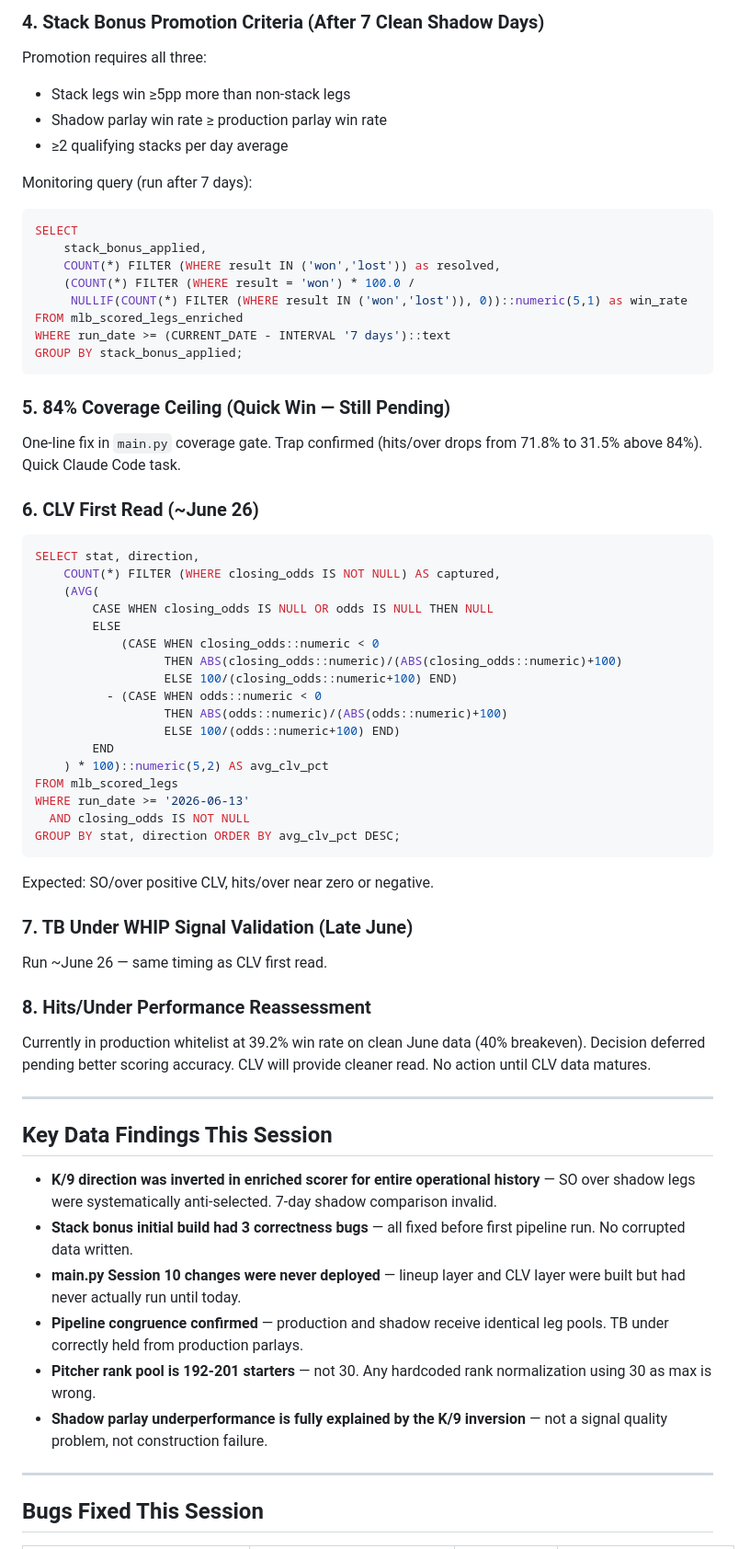
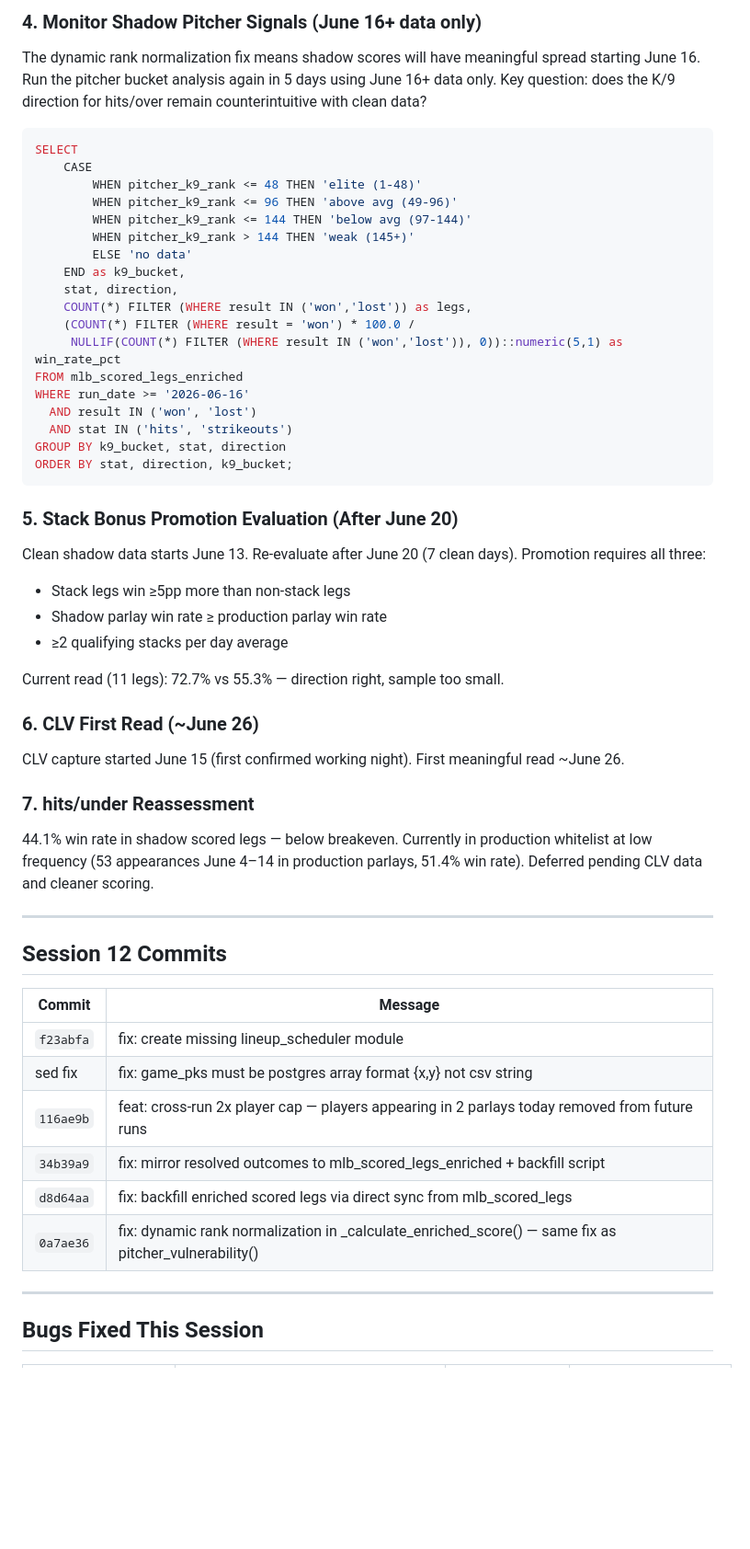
Before and after one commit to MrGweeod/mlb-agent, a Markdown page: docs/SESSION_HANDOFF.md, the part around one of its changes. Shown at 92% size. Rendered like a GitHub page; blank space fills up the shorter version.

````diff
--- a/docs/SESSION_HANDOFF.md
+++ b/docs/SESSION_HANDOFF.md
@@ -161,63 +171,54 @@ After 5+ days of clean shadow data, run the leg win rate comparison by stat to c
 
-### 4. Stack Bonus Promotion Criteria (After 7 Clean Shadow Days)
-Promotion requires all three:
+### 4. Monitor Shadow Pitcher Signals (June 16+ data only)
+The dynamic rank normalization fix means shadow scores will have meaningful spread starting June 16. Run the pitcher bucket analysis again in 5 days using June 16+ data only. Key question: does the K/9 direction for hits/over remain counterintuitive with clean data?
+
+```sql
+SELECT
+    CASE
+        WHEN pitcher_k9_rank <= 48 THEN 'elite (1-48)'
+        WHEN pitcher_k9_rank <= 96 THEN 'above avg (49-96)'
+        WHEN pitcher_k9_rank <= 144 THEN 'below avg (97-144)'
+        WHEN pitcher_k9_rank > 144 THEN 'weak (145+)'
+        ELSE 'no data'
+    END as k9_bucket,
+    stat, direction,
+    COUNT(*) FILTER (WHERE result IN ('won','lost')) as legs,
+    (COUNT(*) FILTER (WHERE result = 'won') * 100.0 /
+     NULLIF(COUNT(*) FILTER (WHERE result IN ('won','lost')), 0))::numeric(5,1) as win_rate_pct
+FROM mlb_scored_legs_enriched
+WHERE run_date >= '2026-06-16'
+  AND result IN ('won', 'lost')
+  AND stat IN ('hits', 'strikeouts')
+GROUP BY k9_bucket, stat, direction
+ORDER BY stat, direction, k9_bucket;
+```
+
+### 5. Stack Bonus Promotion Evaluation (After June 20)
+Clean shadow data starts June 13. Re-evaluate after June 20 (7 clean days). Promotion requires all three:
 - Stack legs win ≥5pp more than non-stack legs
 - Shadow parlay win rate ≥ production parlay win rate
 - ≥2 qualifying stacks per day average
 
-Monitoring query (run after 7 days):
-```sql
-SELECT
-    stack_bonus_applied,
-    COUNT(*) FILTER (WHERE result IN ('won','lost')) as resolved,
-    (COUNT(*) FILTER (WHERE result = 'won') * 100.0 /
-     NULLIF(COUNT(*) FILTER (WHERE result IN ('won','lost')), 0))::numeric(5,1) as win_rate
-FROM mlb_scored_legs_enriched
-WHERE run_date >= (CURRENT_DATE - INTERVAL '7 days')::text
-GROUP BY stack_bonus_applied;
-```
-
-### 5. 84% Coverage Ceiling (Quick Win — Still Pending)
-One-line fix in `main.py` coverage gate. Trap confirmed (hits/over drops from 71.8% to 31.5% above 84%). Quick Claude Code task.
+Current read (11 legs): 72.7% vs 55.3% — direction right, sample too small.
 
 ### 6. CLV First Read (~June 26)
-```sql
-SELECT stat, direction,
-    COUNT(*) FILTER (WHERE closing_odds IS NOT NULL) AS captured,
-    (AVG(
-        CASE WHEN closing_odds IS NULL OR odds IS NULL THEN NULL
-        ELSE
-            (CASE WHEN closing_odds::numeric < 0
-                  THEN ABS(closing_odds::numeric)/(ABS(closing_odds::numeric)+100)
-                  ELSE 100/(closing_odds::numeric+100) END)
-          - (CASE WHEN odds::numeric < 0
-                  THEN ABS(odds::numeric)/(ABS(odds::numeric)+100)
-                  ELSE 100/(odds::numeric+100) END)
-        END
-    ) * 100)::numeric(5,2) AS avg_clv_pct
-FROM mlb_scored_legs
-WHERE run_date >= '2026-06-13'
-  AND closing_odds IS NOT NULL
-GROUP BY stat, direction ORDER BY avg_clv_pct DESC;
-```
-Expected: SO/over positive CLV, hits/over near zero or negative.
+CLV capture started June 15 (first confirmed working night). First meaningful read ~June 26.
 
-### 7. TB Under WHIP Signal Validation (Late June)
-Run ~June 26 — same timing as CLV first read.
-
-### 8. Hits/Under Performance Reassessment
-Currently in production whitelist at 39.2% win rate on clean June data (40% breakeven). Decision deferred pending better scoring accuracy. CLV will provide cleaner read. No action until CLV data matures.
+### 7. hits/under Reassessment
+44.1% win rate in shadow scored legs — below breakeven. Currently in production whitelist at low frequency (53 appearances June 4–14 in production parlays, 51.4% win rate). Deferred pending CLV data and cleaner scoring.
 
 ---
 
-## Key Data Findings This Session
+## Session 12 Commits
 
-- **K/9 direction was inverted in enriched scorer for entire operational history** — SO over shadow legs were systematically anti-selected. 7-day shadow comparison invalid.
-- **Stack bonus initial build had 3 correctness bugs** — all fixed before first pipeline run. No corrupted data written.
-- **main.py Session 10 changes were never deployed** — lineup layer and CLV layer were built but had never actually run until today.
-- **Pipeline congruence confirmed** — production and shadow receive identical leg pools. TB under correctly held from production parlays.
-- **Pitcher rank pool is 192-201 starters** — not 30. Any hardcoded rank normalization using 30 as max is wrong.
-- **Shadow parlay underperformance is fully explained by the K/9 inversion** — not a signal quality problem, not construction failure.
+| Commit | Message |
+|--------|---------|
+| `f23abfa` | fix: create missing lineup_scheduler module |
+| sed fix | fix: game_pks must be postgres array format {x,y} not csv string |
+| `116ae9b` | feat: cross-run 2x player cap — players appearing in 2 parlays today removed from future runs |
+| `34b39a9` | fix: mirror resolved outcomes to mlb_scored_legs_enriched + backfill script |
+| `d8d64aa` | fix: backfill enriched scored legs via direct sync from mlb_scored_legs |
+| `0a7ae36` | fix: dynamic rank normalization in _calculate_enriched_score() — same fix as pitcher_vulnerability() |
 
 ---
 
````
Also changed, not shown: other parts of docs/SESSION_HANDOFF.md (+138 -128 lines).
